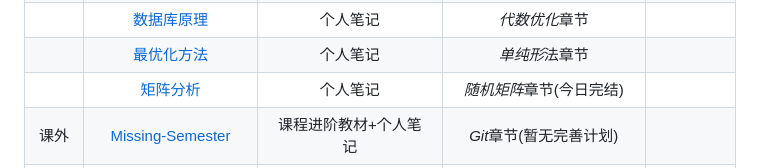
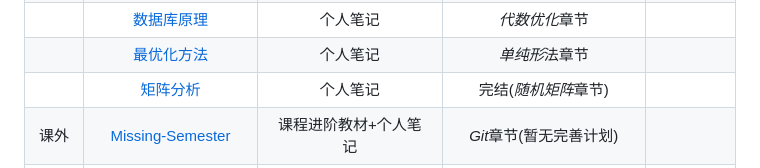
Before and after one commit to binisalegend/Road-To-CSAI, a Markdown page: README.md, the part around the change. GitHub-like rendering.

Commit message:
vault backup: 2024-04-23 16:03:13
Affected files:
Matrix-Analysis/矩阵分析课程笔记.md
README.md

```diff
--- a/README.md
+++ b/README.md
@@ -30,7 +30,7 @@
 | 大二下 |                  [数字逻辑基础](https://github.com/binisalegend/Road-To-CSAI/tree/master/Digital-Logic)                   |   个人笔记+🍊的享做笔记   |    *逻辑变量与逻辑函数*章节(🍊版已完结)    |                  [🍊]()                   |
 |     |                     [数据库原理](https://github.com/binisalegend/Road-To-CSAI/tree/master/Database)                      |       个人笔记       |          *代数优化*章节           |                                           |
 |     |              [最优化方法](https://github.com/binisalegend/Road-To-CSAI/tree/master/Optimization-Algorithm)               |       个人笔记       |          *单纯形*法章节           |                                           |
-|     |                  [矩阵分析](https://github.com/binisalegend/Road-To-CSAI/tree/master/Matrix-Analysis)                   |       个人笔记       |       *随机矩阵*章节(今日完结)        |                                           |
+|     |                  [矩阵分析](https://github.com/binisalegend/Road-To-CSAI/tree/master/Matrix-Analysis)                   |       个人笔记       |        完结(*随机矩阵*章节)         |                                           |
 | 课外  |            [Missing-Semester](https://github.com/binisalegend/Road-To-CSAI/tree/master/Missing-Semester)            |   课程进阶教材+个人笔记    |       *Git*章节(暂无完善计划)       |                                           |
 |     |                       [CS61A](https://github.com/binisalegend/Road-To-CSAI/tree/master/CS61A)                       |  课程lab&hw+个人笔记   | *Tree Processing*章节(暂无完善计划) |                                           |
 |     |                       [CS61B](https://github.com/binisalegend/Road-To-CSAI/tree/master/CS61B)                       |  课程lab&hw+个人笔记   |     *DLList*章节(暂无完善计划)      |                                           |
```
Also changed, not shown: Matrix-Analysis/矩阵分析课程笔记.md (+12 -4 lines).
